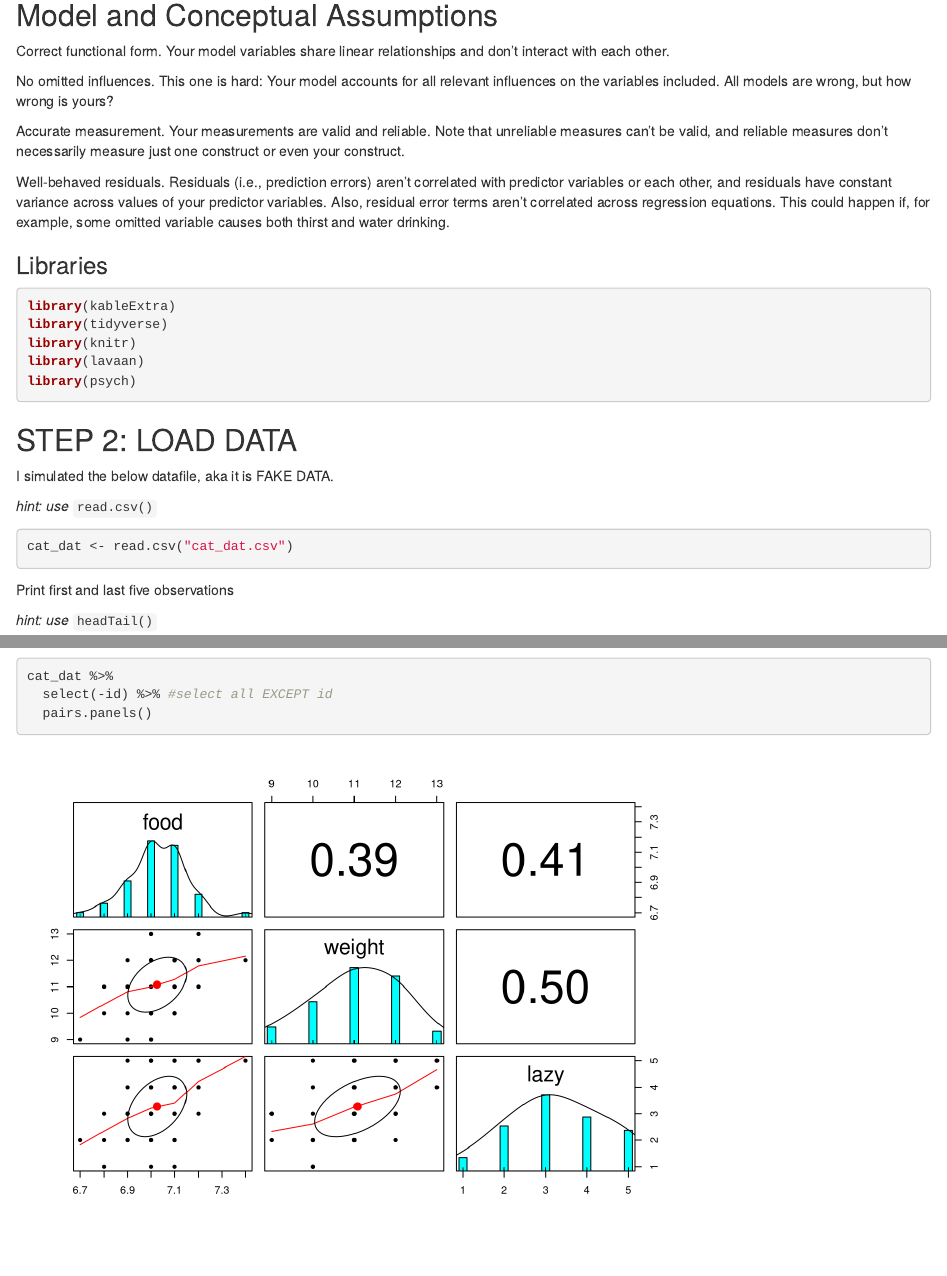
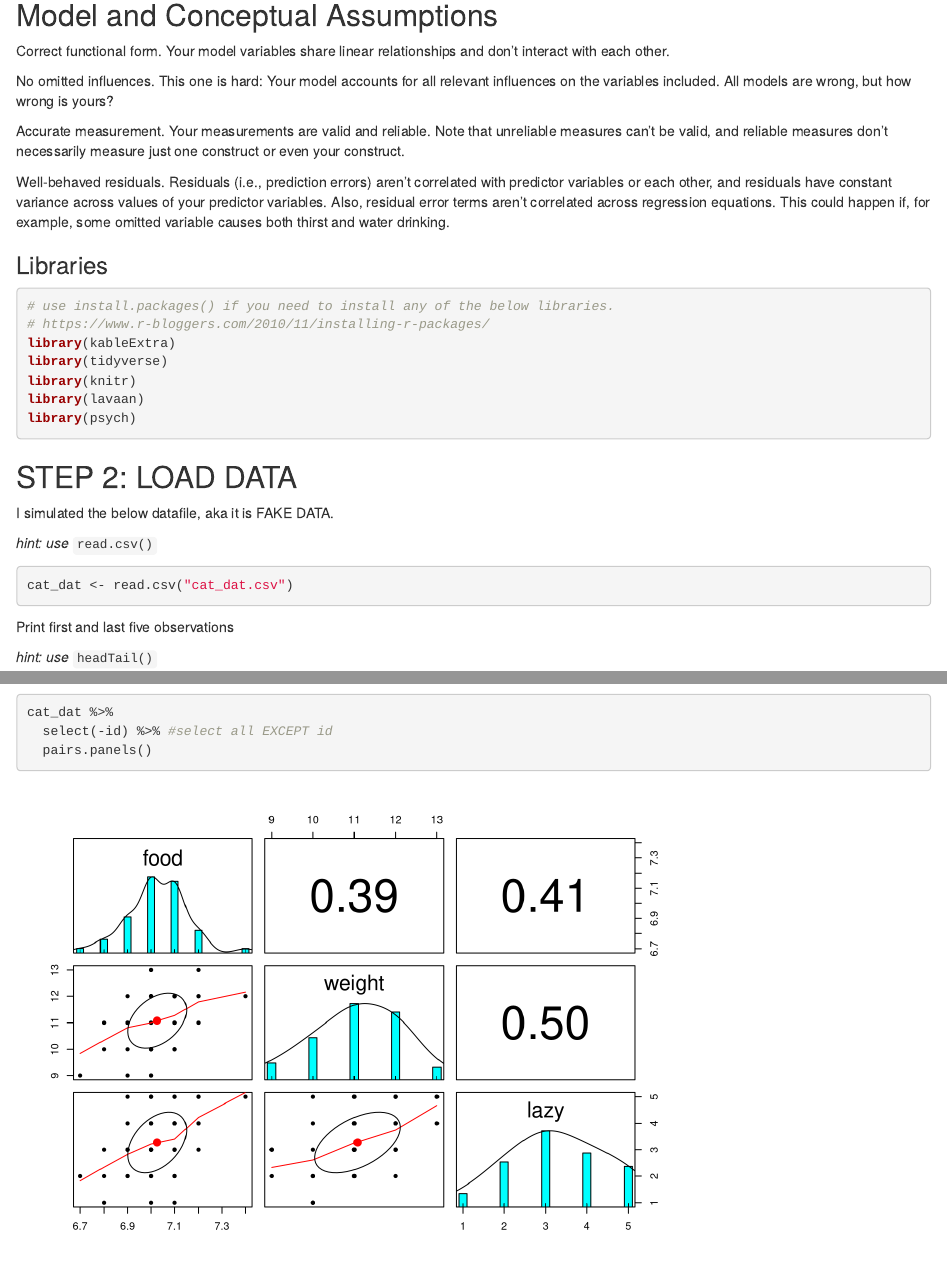
Before and after one commit to AmandaDPerez/poder_spsp21, an R Markdown document (files/02_mediation_present.rmd): the page in a window 1100 px wide, from 420 px down, and a second part further down, joined at a grey line. Rendered offline with R 4.5, knitr and Pandoc, with nearby package versions; drawn as R Markdown's standard HTML page in place of the format the file asks for.

Commit message:
updating rmd file

````diff
--- a/files/02_mediation_present.rmd
+++ b/files/02_mediation_present.rmd
@@ -27,6 +27,8 @@ Well-behaved residuals. Residuals (i.e., prediction errors) aren't correlated wi
 
 ### Libraries
 ```{r, message = F, warning = F}
+# use install.packages() if you need to install any of the below libraries.
+# https://www.r-bloggers.com/2010/11/installing-r-packages/
 library(kableExtra)
 library(tidyverse)
 library(knitr)
````
Also changed, not shown: materials.html.
